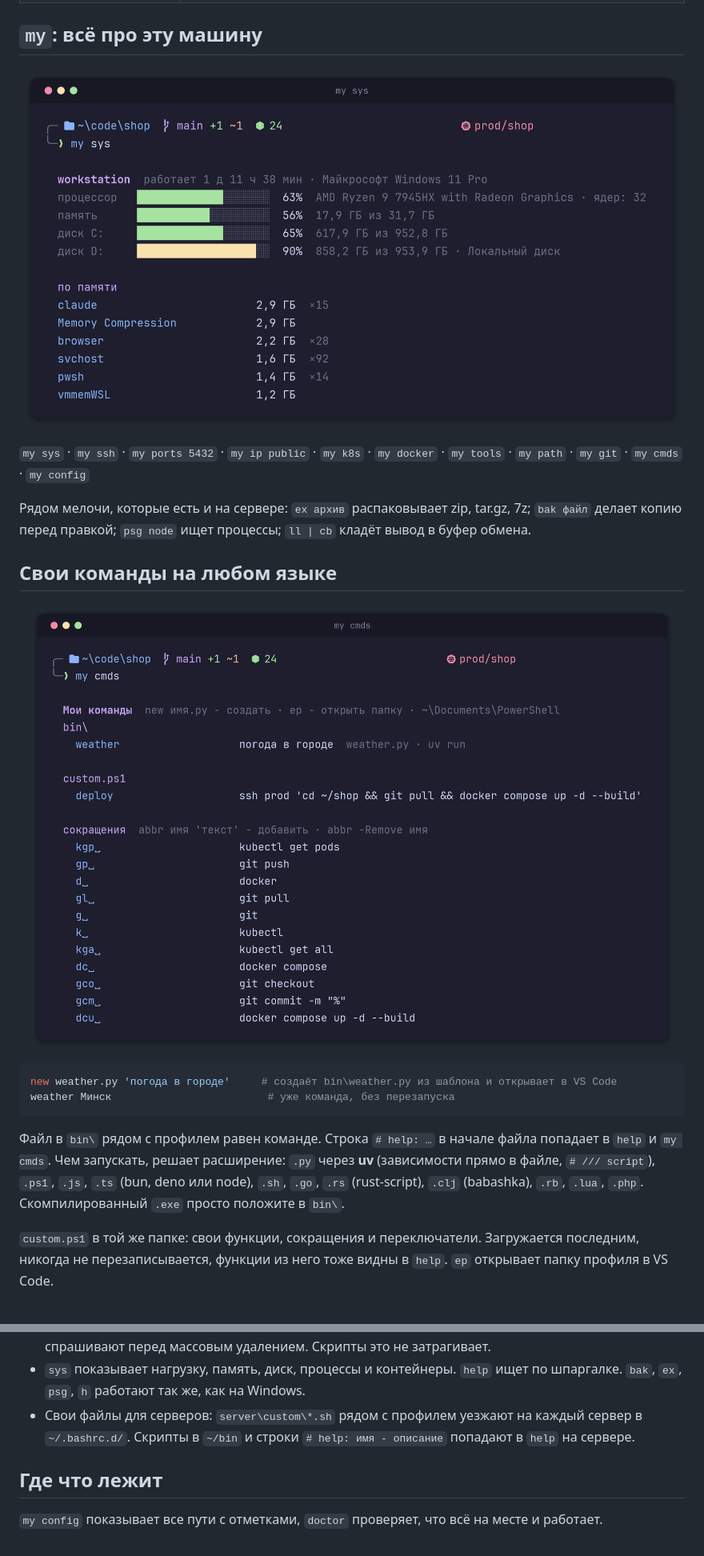
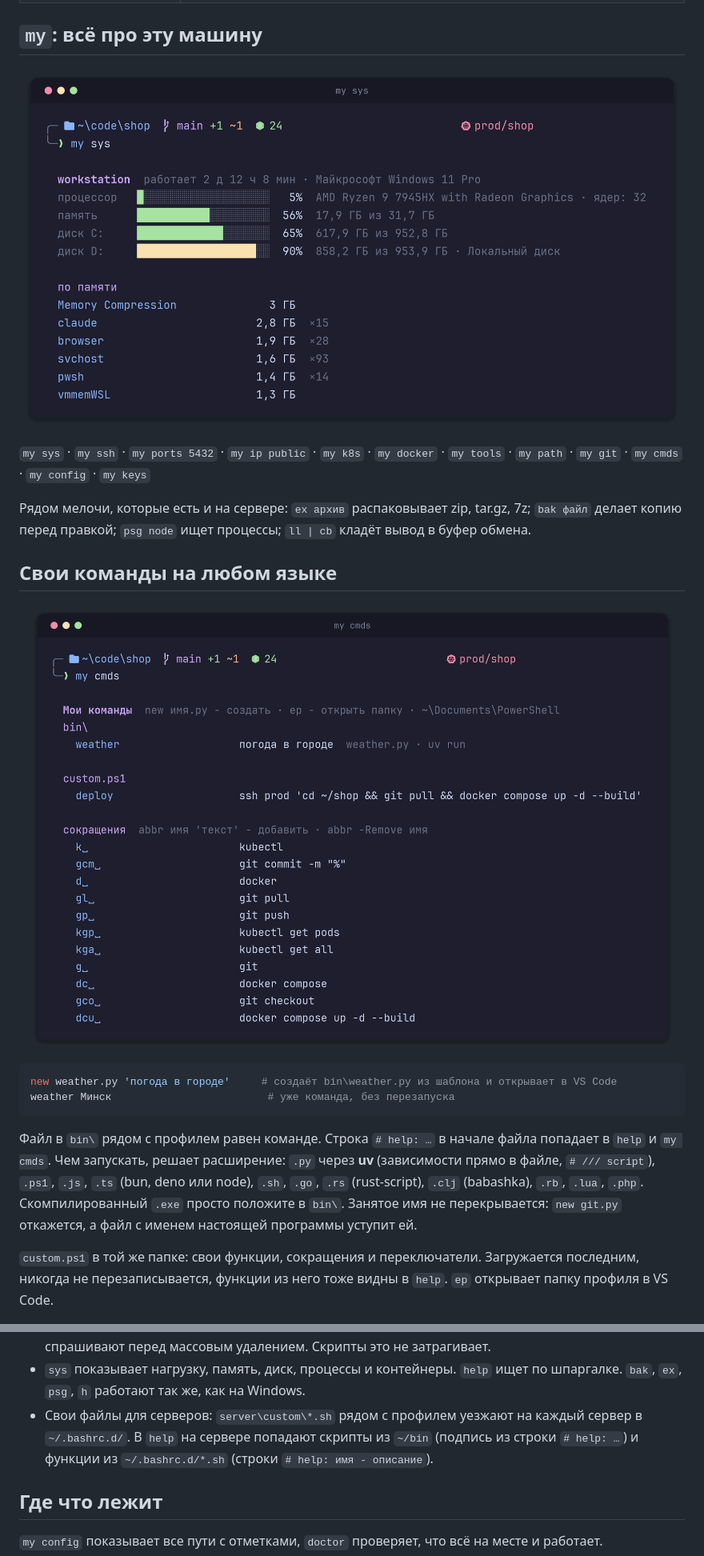
Before and after one commit to Ange1oc/termistry, a Markdown page: README.md, 2 parts joined by grey strips. Shown at 80% size. Drawn GitHub-style; pictures changed too: docs/my-cmds.png, docs/my-sys.png.

````diff
--- a/README.md
+++ b/README.md
@@ -91,7 +92,7 @@ irm https://raw.githubusercontent.com/Ange1oc/terminal-setup/main/install.ps1 |
 
 <p align="center"><img src="docs/my-sys.png" width="860" alt="my sys"></p>
 
-`my sys` · `my ssh` · `my ports 5432` · `my ip public` · `my k8s` · `my docker` · `my tools` · `my path` · `my git` · `my cmds` · `my config`
+`my sys` · `my ssh` · `my ports 5432` · `my ip public` · `my k8s` · `my docker` · `my tools` · `my path` · `my git` · `my cmds` · `my config` · `my keys`
 
 Рядом мелочи, которые есть и на сервере: `ex архив` распаковывает zip, tar.gz, 7z; `bak файл` делает копию перед правкой; `psg node` ищет процессы; `ll | cb` кладёт вывод в буфер обмена.
 
@@ -104,7 +105,7 @@ new weather.py 'погода в городе'     # создаёт bin\weather.p
 weather Минск                         # уже команда, без перезапуска
 ```
 
-Файл в `bin\` рядом с профилем равен команде. Строка `# help: …` в начале файла попадает в `help` и `my cmds`. Чем запускать, решает расширение: `.py` через **uv** (зависимости прямо в файле, `# /// script`), `.ps1`, `.js`, `.ts` (bun, deno или node), `.sh`, `.go`, `.rs` (rust-script), `.clj` (babashka), `.rb`, `.lua`, `.php`. Скомпилированный `.exe` просто положите в `bin\`.
+Файл в `bin\` рядом с профилем равен команде. Строка `# help: …` в начале файла попадает в `help` и `my cmds`. Чем запускать, решает расширение: `.py` через **uv** (зависимости прямо в файле, `# /// script`), `.ps1`, `.js`, `.ts` (bun, deno или node), `.sh`, `.go`, `.rs` (rust-script), `.clj` (babashka), `.rb`, `.lua`, `.php`. Скомпилированный `.exe` просто положите в `bin\`. Занятое имя не перекрывается: `new git.py` откажется, а файл с именем настоящей программы уступит ей.
 
 `custom.ps1` в той же папке: свои функции, сокращения и переключатели. Загружается последним, никогда не перезаписывается, функции из него тоже видны в `help`. `ep` открывает папку профиля в VS Code.
 
@@ -132,7 +133,7 @@ srv remove prod                   # откатить
 - Промпт с меткой окружения (`prod` красная, `staging` жёлтая, `dev` зелёная), веткой git, временем долгой команды и кодом ошибки.
 - Защита: `docker compose down -v`, `volume rm`, `system prune` требуют набрать `yes`; `rm`, `cp`, `mv` спрашивают перед массовым удалением. Скрипты это не затрагивает.
 - `sys` показывает нагрузку, память, диск, процессы и контейнеры. `help` ищет по шпаргалке. `bak`, `ex`, `psg`, `h` работают так же, как на Windows.
-- Свои файлы для серверов: `server\custom\*.sh` рядом с профилем уезжают на каждый сервер в `~/.bashrc.d/`. Скрипты в `~/bin` и строки `# help: имя - описание` попадают в `help` на сервере.
+- Свои файлы для серверов: `server\custom\*.sh` рядом с профилем уезжают на каждый сервер в `~/.bashrc.d/`. В `help` на сервере попадают скрипты из `~/bin` (подпись из строки `# help: …`) и функции из `~/.bashrc.d/*.sh` (строки `# help: имя - описание`).
 
 ## Где что лежит
 
````
Also changed, not shown: other parts of README.md (+2 -1 lines), README.en.md (+5 -4 lines), docs/help.png, docs/hero.png, docs/server.png, 11 other files.
